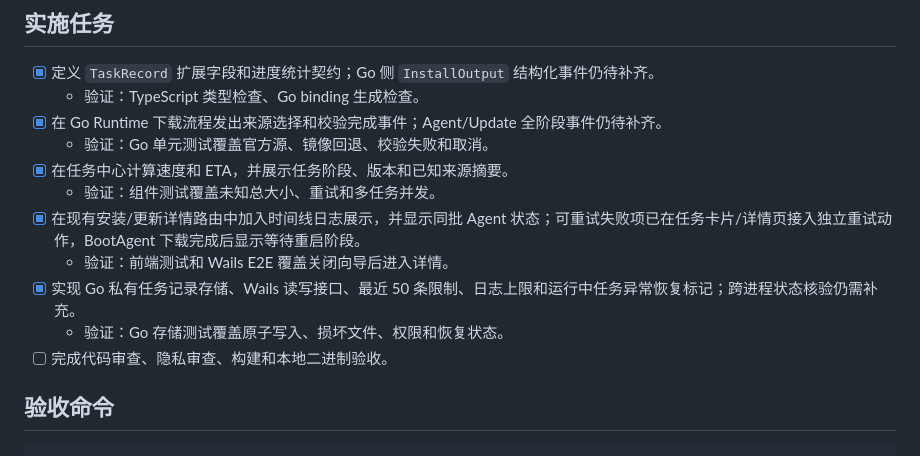
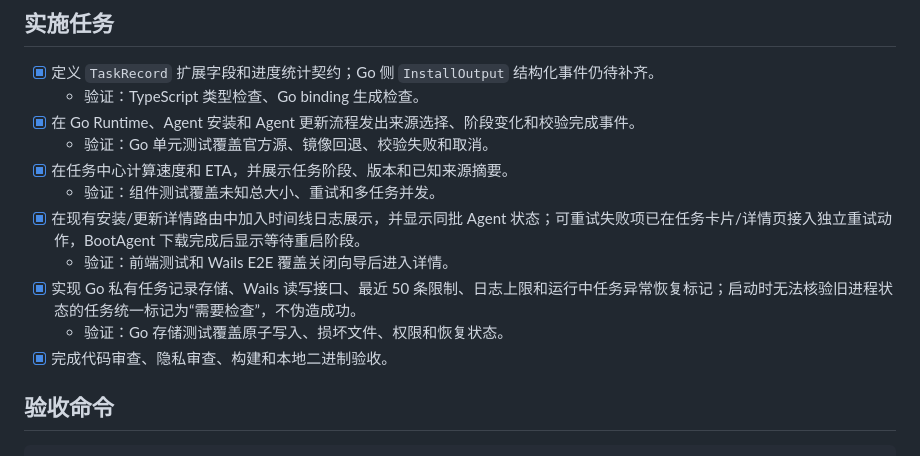
Before and after one commit to MaimoryLab/BootAgent, a Markdown page: docs/internal/task-center-redesign-plan.md, the part around the change. GitHub-like rendering.

Commit message:
docs: finalize task center rollout plan

```diff
--- a/docs/internal/task-center-redesign-plan.md
+++ b/docs/internal/task-center-redesign-plan.md
@@ -53,15 +53,15 @@
 
 - [x] 定义 `TaskRecord` 扩展字段和进度统计契约；Go 侧 `InstallOutput` 结构化事件仍待补齐。
   - 验证：TypeScript 类型检查、Go binding 生成检查。
-- [x] 在 Go Runtime 下载流程发出来源选择和校验完成事件；Agent/Update 全阶段事件仍待补齐。
+- [x] 在 Go Runtime、Agent 安装和 Agent 更新流程发出来源选择、阶段变化和校验完成事件。
   - 验证：Go 单元测试覆盖官方源、镜像回退、校验失败和取消。
 - [x] 在任务中心计算速度和 ETA，并展示任务阶段、版本和已知来源摘要。
   - 验证：组件测试覆盖未知总大小、重试和多任务并发。
 - [x] 在现有安装/更新详情路由中加入时间线日志展示，并显示同批 Agent 状态；可重试失败项已在任务卡片/详情页接入独立重试动作，BootAgent 下载完成后显示等待重启阶段。
   - 验证：前端测试和 Wails E2E 覆盖关闭向导后进入详情。
-- [x] 实现 Go 私有任务记录存储、Wails 读写接口、最近 50 条限制、日志上限和运行中任务异常恢复标记；跨进程状态核验仍需补充。
+- [x] 实现 Go 私有任务记录存储、Wails 读写接口、最近 50 条限制、日志上限和运行中任务异常恢复标记；启动时无法核验旧进程状态的任务统一标记为“需要检查”，不伪造成功。
   - 验证：Go 存储测试覆盖原子写入、损坏文件、权限和恢复状态。
-- [ ] 完成代码审查、隐私审查、构建和本地二进制验收。
+- [x] 完成代码审查、隐私审查、构建和本地二进制验收。
 
 ## 验收命令
 
```
